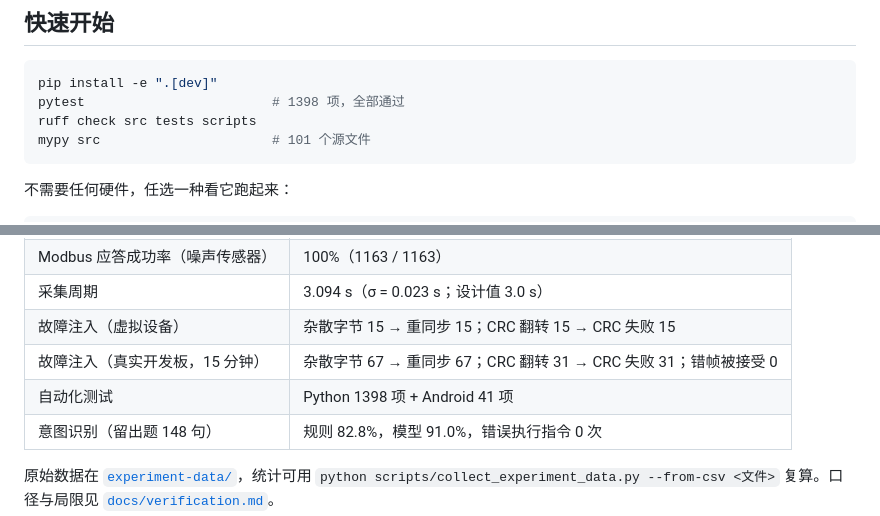
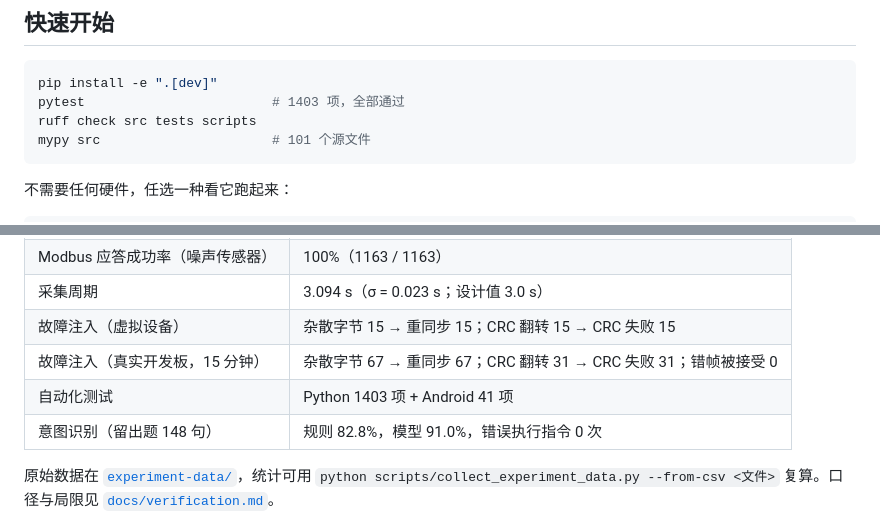
Before and after one commit to zxtsxdg66-jpg/embedded-host-platform, a Markdown page: README.md, 2 parts joined by grey strips. Rendered like a GitHub page.

````diff
--- a/README.md
+++ b/README.md
@@ -38,7 +38,7 @@ STM32F407 采集温度、湿度、噪声三个通道，经自定义帧协议上
 
 ```bash
 pip install -e ".[dev]"
-pytest                        # 1398 项，全部通过
+pytest                        # 1403 项，全部通过
 ruff check src tests scripts
 mypy src                      # 101 个源文件
 ```
@@ -100,7 +100,7 @@ Windows 下根目录的 `.bat` 可以直接双击，文件名写明了用途。
 | 采集周期 | 3.094 s（σ = 0.023 s；设计值 3.0 s） |
 | 故障注入（虚拟设备） | 杂散字节 15 → 重同步 15；CRC 翻转 15 → CRC 失败 15 |
 | 故障注入（真实开发板，15 分钟） | 杂散字节 67 → 重同步 67；CRC 翻转 31 → CRC 失败 31；错帧被接受 0 |
-| 自动化测试 | Python 1398 项 + Android 41 项 |
+| 自动化测试 | Python 1403 项 + Android 41 项 |
 | 意图识别（留出题 148 句） | 规则 82.8%，模型 91.0%，错误执行指令 0 次 |
 
 原始数据在 [`experiment-data/`](experiment-data/)，统计可用
````
Also changed, not shown: docs/verification.md (+2 -2 lines).
